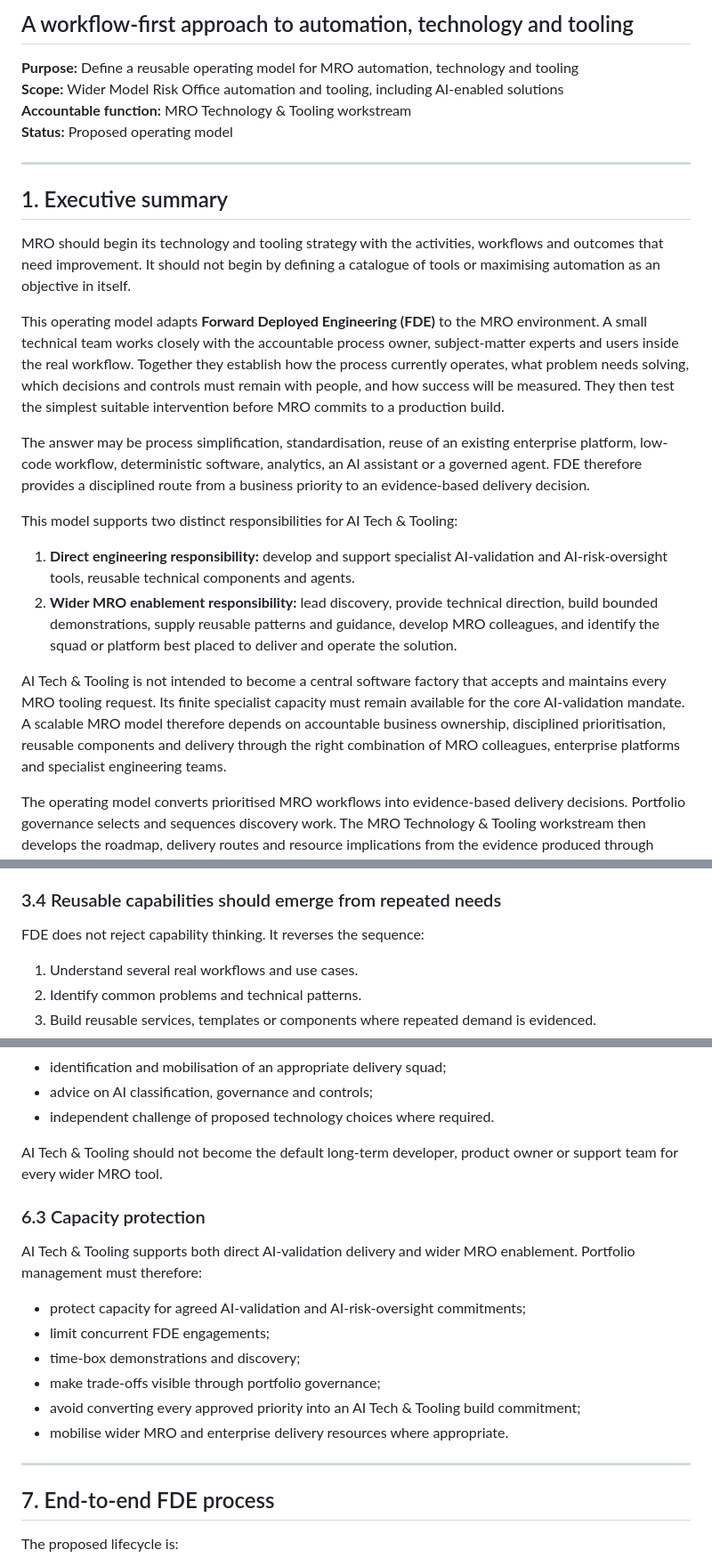
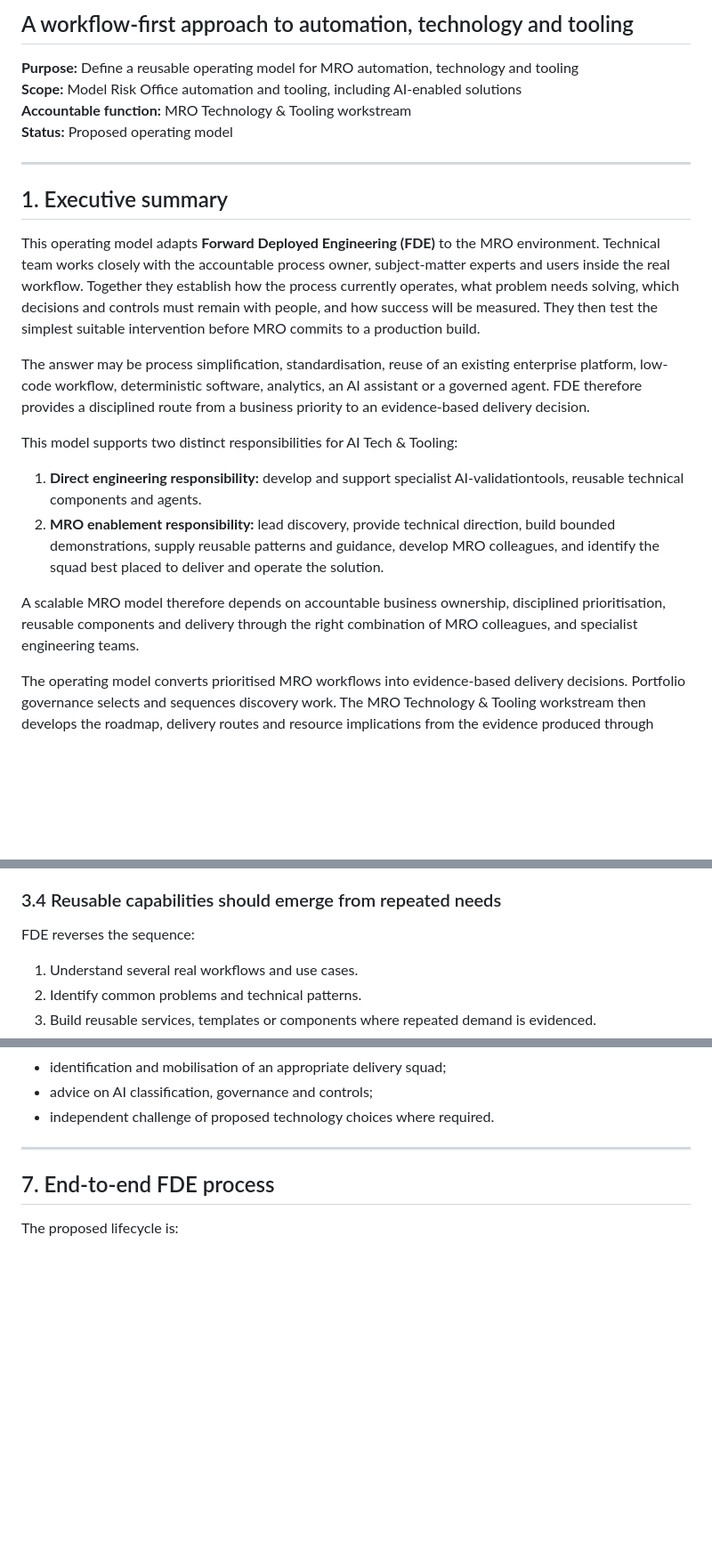
Before and after one commit to phd08bl/model_registry_hugging, a Markdown page: MRO-Forward-Deployed-Engineering-Operating-Model.md, 3 parts joined by grey strips. Shown at 89% size. Drawn GitHub-style; blank space fills up the shorter version.

```diff
--- a/MRO-Forward-Deployed-Engineering-Operating-Model.md
+++ b/MRO-Forward-Deployed-Engineering-Operating-Model.md
@@ -3,7 +3,7 @@
 ## A workflow-first approach to automation, technology and tooling
 
 **Purpose:** Define a reusable operating model for MRO automation, technology and tooling
-**Scope:** Wider Model Risk Office automation and tooling, including AI-enabled solutions
+**Scope:**  Model Risk Office automation and tooling, including AI-enabled solutions
 **Accountable function:** MRO Technology & Tooling workstream
 **Status:** Proposed operating model
 
@@ -11,18 +11,16 @@
 
 ## 1. Executive summary
 
-MRO should begin its technology and tooling strategy with the activities, workflows and outcomes that need improvement. It should not begin by defining a catalogue of tools or maximising automation as an objective in itself.
-
-This operating model adapts **Forward Deployed Engineering (FDE)** to the MRO environment. A small technical team works closely with the accountable process owner, subject-matter experts and users inside the real workflow. Together they establish how the process currently operates, what problem needs solving, which decisions and controls must remain with people, and how success will be measured. They then test the simplest suitable intervention before MRO commits to a production build.
+This operating model adapts **Forward Deployed Engineering (FDE)** to the MRO environment. Technical team works closely with the accountable process owner, subject-matter experts and users inside the real workflow. Together they establish how the process currently operates, what problem needs solving, which decisions and controls must remain with people, and how success will be measured. They then test the simplest suitable intervention before MRO commits to a production build.
 
 The answer may be process simplification, standardisation, reuse of an existing enterprise platform, low-code workflow, deterministic software, analytics, an AI assistant or a governed agent. FDE therefore provides a disciplined route from a business priority to an evidence-based delivery decision.
 
 This model supports two distinct responsibilities for AI Tech & Tooling:
 
-1. **Direct engineering responsibility:** develop and support specialist AI-validation and AI-risk-oversight tools, reusable technical components and agents.
-2. **Wider MRO enablement responsibility:** lead discovery, provide technical direction, build bounded demonstrations, supply reusable patterns and guidance, develop MRO colleagues, and identify the squad or platform best placed to deliver and operate the solution.
+1. **Direct engineering responsibility:** develop and support specialist AI-validationtools, reusable technical components and agents.
+2. **MRO enablement responsibility:** lead discovery, provide technical direction, build bounded demonstrations, supply reusable patterns and guidance, develop MRO colleagues, and identify the squad best placed to deliver and operate the solution.
 
-AI Tech & Tooling is not intended to become a central software factory that accepts and maintains every MRO tooling request. Its finite specialist capacity must remain available for the core AI-validation mandate. A scalable MRO model therefore depends on accountable business ownership, disciplined prioritisation, reusable components and delivery through the right combination of MRO colleagues, enterprise platforms and specialist engineering teams.
+A scalable MRO model therefore depends on accountable business ownership, disciplined prioritisation, reusable components and delivery through the right combination of MRO colleagues, and specialist engineering teams.
 
 The operating model converts prioritised MRO workflows into evidence-based delivery decisions. Portfolio governance selects and sequences discovery work. The MRO Technology & Tooling workstream then develops the roadmap, delivery routes and resource implications from the evidence produced through discovery and demonstration.
 
@@ -73,7 +70,7 @@ A workflow or use-case request normally originates from colleagues who perform o
 
 ### 3.4 Reusable capabilities should emerge from repeated needs
 
-FDE does not reject capability thinking. It reverses the sequence:
+FDE reverses the sequence:
 
 1. Understand several real workflows and use cases.
 2. Identify common problems and technical patterns.
@@ -188,19 +185,6 @@ For wider MRO automation and tooling, AI Tech & Tooling provides:
 - identification and mobilisation of an appropriate delivery squad;
 - advice on AI classification, governance and controls;
 - independent challenge of proposed technology choices where required.
-
-AI Tech & Tooling should not become the default long-term developer, product owner or support team for every wider MRO tool.
-
-### 6.3 Capacity protection
-
-AI Tech & Tooling supports both direct AI-validation delivery and wider MRO enablement. Portfolio management must therefore:
-
-- protect capacity for agreed AI-validation and AI-risk-oversight commitments;
-- limit concurrent FDE engagements;
-- time-box demonstrations and discovery;
-- make trade-offs visible through portfolio governance;
-- avoid converting every approved priority into an AI Tech & Tooling build commitment;
-- mobilise wider MRO and enterprise delivery resources where appropriate.
 
 ---
 
```
Also changed, not shown: other parts of MRO-Forward-Deployed-Engineering-Operating-Model.md (+5 -6 lines).
